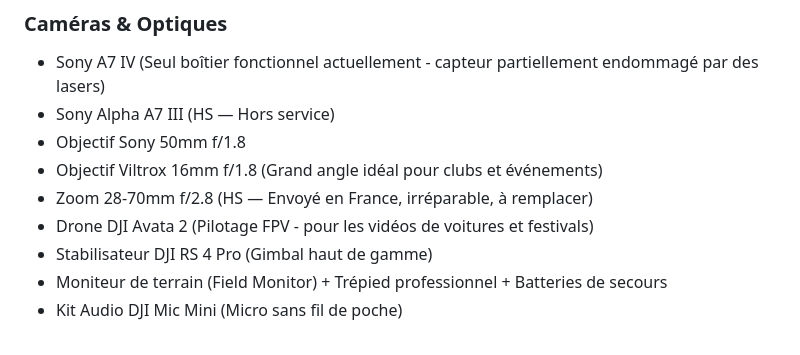
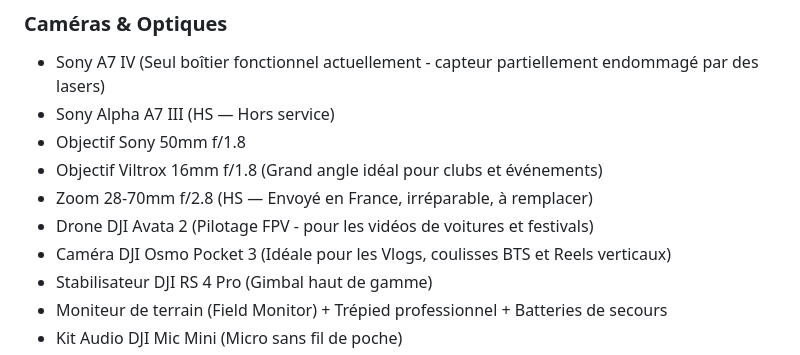
Before and after one commit to lexxxdtp/Studios700-workspace, a Markdown page: 00_IDENTITE_MARQUE/BRAND_STUDIOS700.md, the part around the change. GitHub-like rendering.

Commit message:
Mise à jour du matériel : ajout de la DJI Osmo Pocket 3

```diff
--- a/00_IDENTITE_MARQUE/BRAND_STUDIOS700.md
+++ b/00_IDENTITE_MARQUE/BRAND_STUDIOS700.md
@@ -183,6 +183,7 @@
 - Objectif Viltrox 16mm f/1.8 (Grand angle idéal pour clubs et événements)
 - Zoom 28-70mm f/2.8 (HS — Envoyé en France, irréparable, à remplacer)
 - Drone DJI Avata 2 (Pilotage FPV - pour les vidéos de voitures et festivals)
+- Caméra DJI Osmo Pocket 3 (Idéale pour les Vlogs, coulisses BTS et Reels verticaux)
 - Stabilisateur DJI RS 4 Pro (Gimbal haut de gamme)
 - Moniteur de terrain (Field Monitor) + Trépied professionnel + Batteries de secours
 - Kit Audio DJI Mic Mini (Micro sans fil de poche)
```
